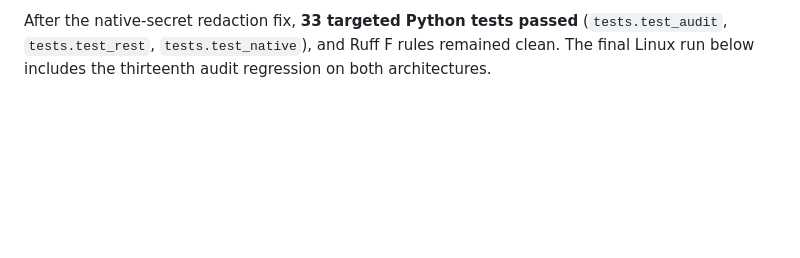
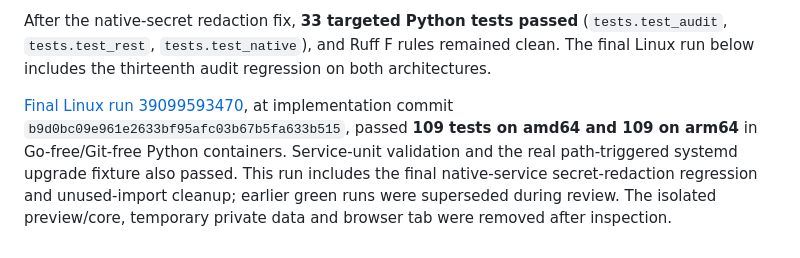
Before and after one commit to kevinzakarian/Nara-Panel, a Markdown page: VERIFICATION.md, the part around the change. Drawn GitHub-style; blank space fills up the shorter version.

Commit message:
Record final native security and upgrade verification

```diff
--- a/VERIFICATION.md
+++ b/VERIFICATION.md
@@ -625,3 +625,6 @@ The final schema-vocabulary review found native service credentials missing from
 
 
 After the native-secret redaction fix, **33 targeted Python tests passed** (`tests.test_audit`, `tests.test_rest`, `tests.test_native`), and Ruff F rules remained clean. The final Linux run below includes the thirteenth audit regression on both architectures.
+
+
+[Final Linux run 39099593470](https://github.com/kevinzakarian/Nara-Panel/actions/runs/39099593470), at implementation commit `b9d0bc09e961e2633bf95afc03b67b5fa633b515`, passed **109 tests on amd64 and 109 on arm64** in Go-free/Git-free Python containers. Service-unit validation and the real path-triggered systemd upgrade fixture also passed. This run includes the final native-service secret-redaction regression and unused-import cleanup; earlier green runs were superseded during review. The isolated preview/core, temporary private data and browser tab were removed after inspection.
```
Also changed, not shown: SECURITY_REVIEW.md (+1 -1 lines).
